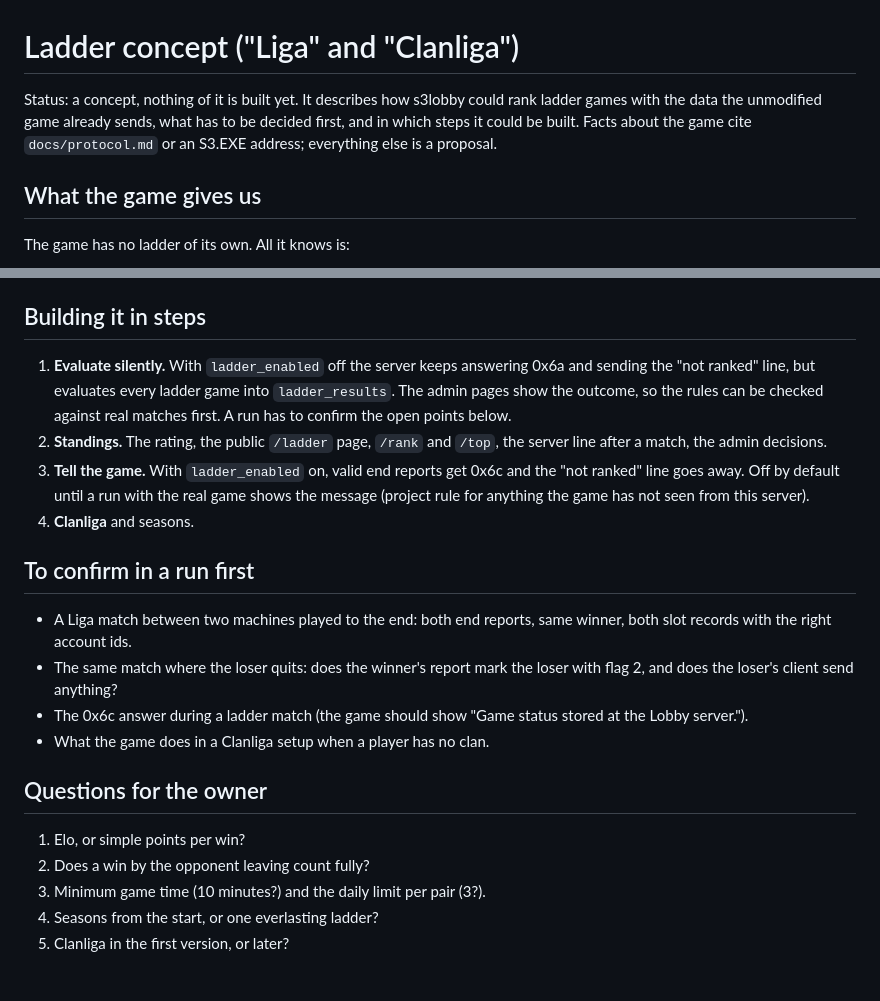
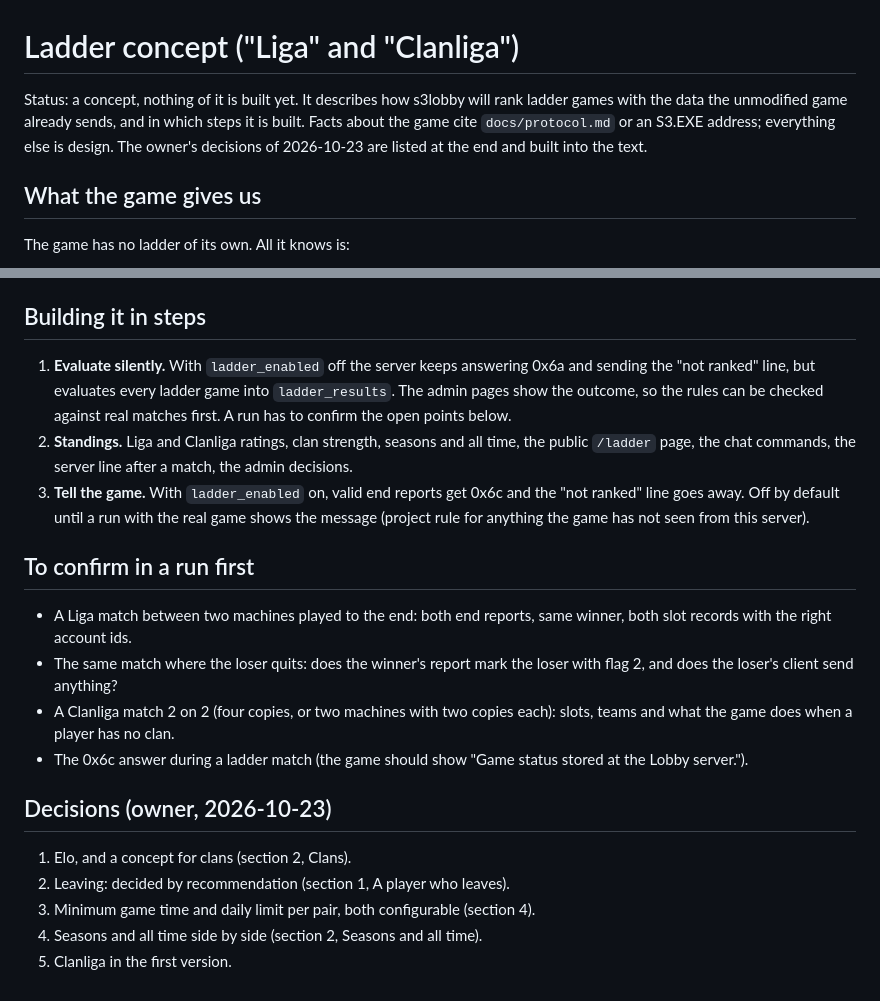
Before and after one commit to DaRealHansForSure/s3lobby, a Markdown page: docs/ladder.md, 2 parts joined by grey strips. Drawn GitHub-style.

```diff
--- a/docs/ladder.md
+++ b/docs/ladder.md
@@ -1,9 +1,9 @@
 # Ladder concept ("Liga" and "Clanliga")
 
-Status: a concept, nothing of it is built yet. It describes how s3lobby could rank ladder games
-with the data the unmodified game already sends, what has to be decided first, and in which steps
-it could be built. Facts about the game cite `docs/protocol.md` or an S3.EXE address; everything
-else is a proposal.
+Status: a concept, nothing of it is built yet. It describes how s3lobby will rank ladder games with
+the data the unmodified game already sends, and in which steps it is built. Facts about the game
+cite `docs/protocol.md` or an S3.EXE address; everything else is design. The owner's decisions of
+2026-10-23 are listed at the end and built into the text.
 
 ## What the game gives us
 
@@ -128,16 +198,15 @@ them.
 
 ## Building it in steps
 
-1. **Evaluate silently.** With `ladder_enabled` off the server keeps answering 0x6a and sending
-   the "not ranked" line, but evaluates every ladder game into `ladder_results`. The admin pages
-   show the outcome, so the rules can be checked against real matches first. A run has to confirm
-   the open points below.
-2. **Standings.** The rating, the public `/ladder` page, `/rank` and `/top`, the server line after a
-   match, the admin decisions.
+1. **Evaluate silently.** With `ladder_enabled` off the server keeps answering 0x6a and sending the
+   "not ranked" line, but evaluates every ladder game into `ladder_results`. The admin pages show
+   the outcome, so the rules can be checked against real matches first. A run has to confirm the
+   open points below.
+2. **Standings.** Liga and Clanliga ratings, clan strength, seasons and all time, the public
+   `/ladder` page, the chat commands, the server line after a match, the admin decisions.
 3. **Tell the game.** With `ladder_enabled` on, valid end reports get 0x6c and the "not ranked"
    line goes away. Off by default until a run with the real game shows the message (project rule
    for anything the game has not seen from this server).
-4. **Clanliga** and seasons.
 
 ## To confirm in a run first
 
@@ -145,14 +214,15 @@ them.
   records with the right account ids.
 - The same match where the loser quits: does the winner's report mark the loser with flag 2, and
   does the loser's client send anything?
+- A Clanliga match 2 on 2 (four copies, or two machines with two copies each): slots, teams and
+  what the game does when a player has no clan.
 - The 0x6c answer during a ladder match (the game should show "Game status stored at the Lobby
   server.").
-- What the game does in a Clanliga setup when a player has no clan.
 
-## Questions for the owner
+## Decisions (owner, 2026-10-23)
 
-1. Elo, or simple points per win?
-2. Does a win by the opponent leaving count fully?
-3. Minimum game time (10 minutes?) and the daily limit per pair (3?).
-4. Seasons from the start, or one everlasting ladder?
-5. Clanliga in the first version, or later?
+1. Elo, and a concept for clans (section 2, Clans).
+2. Leaving: decided by recommendation (section 1, A player who leaves).
+3. Minimum game time and daily limit per pair, both configurable (section 4).
+4. Seasons and all time side by side (section 2, Seasons and all time).
+5. Clanliga in the first version.
```
Also changed, not shown: other parts of docs/ladder.md (+115 -45 lines).
